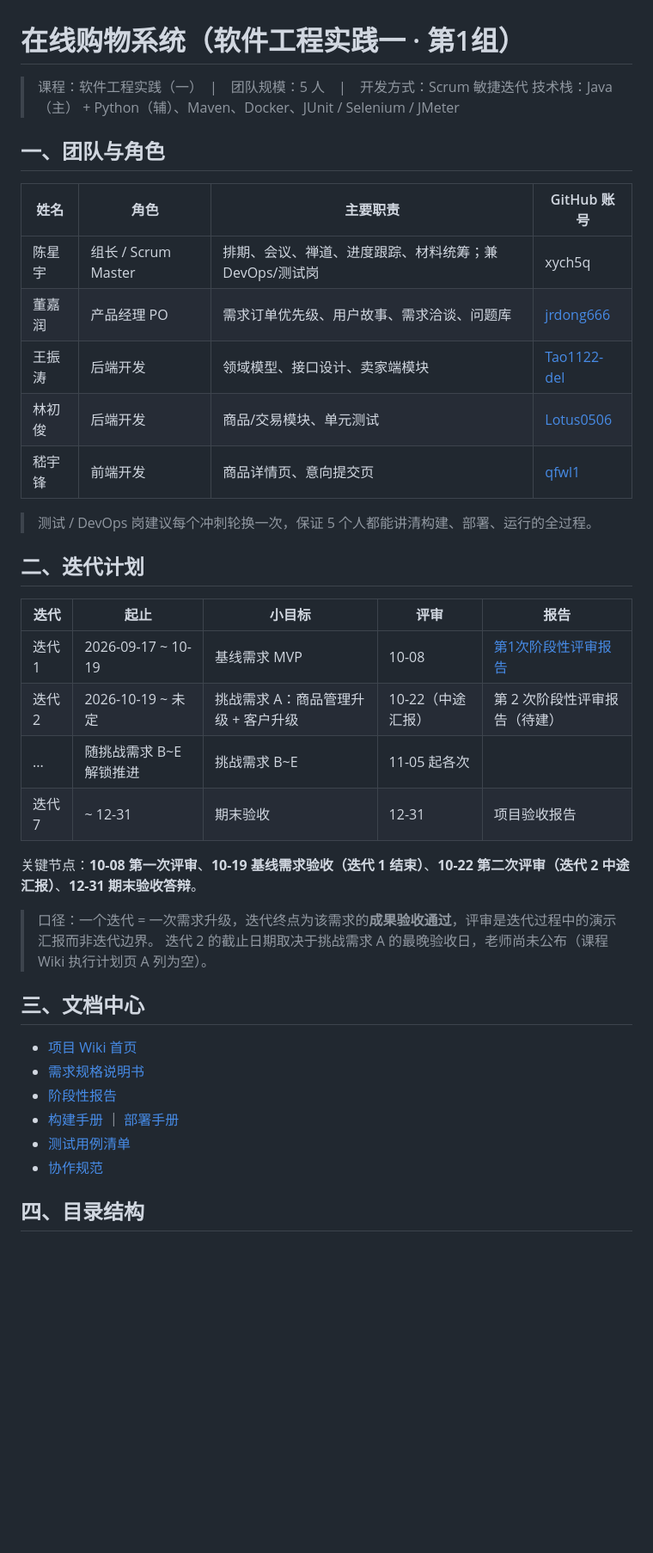
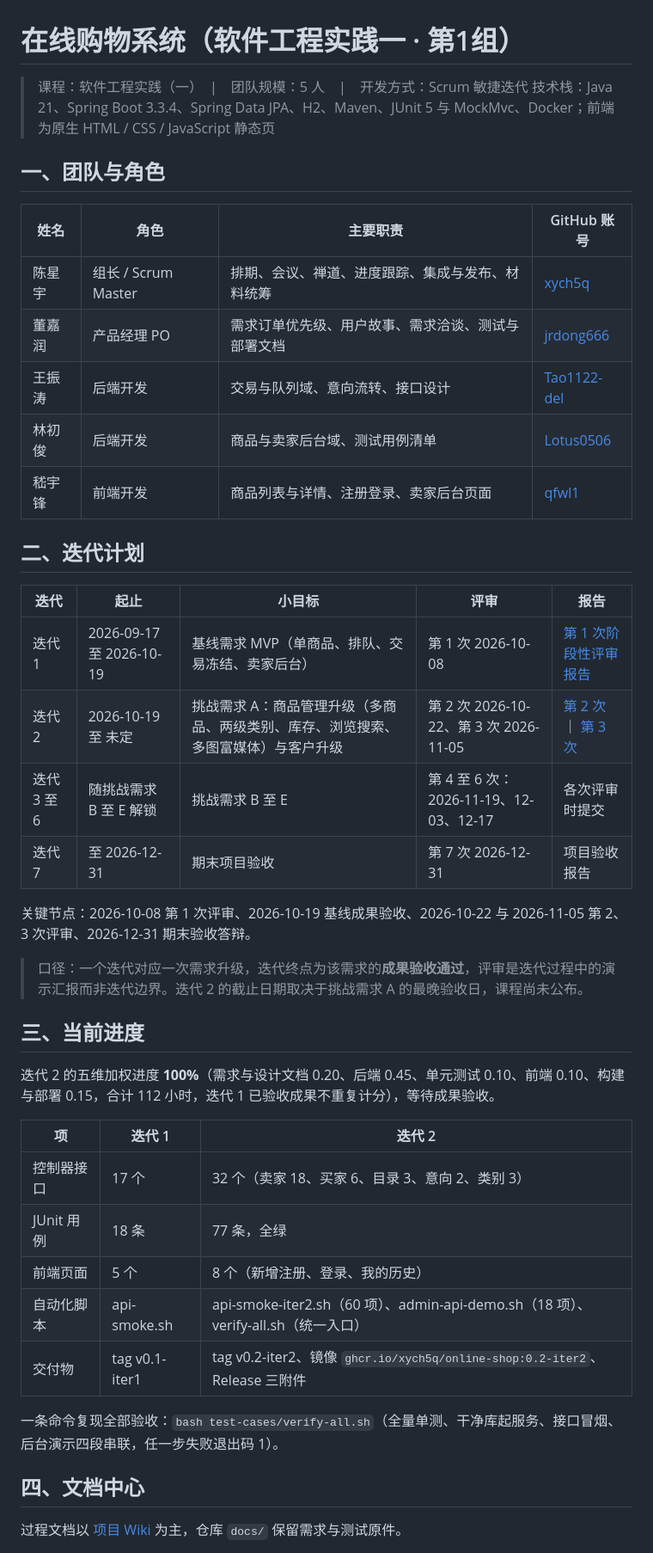
Before and after one commit to xych5q/online-shop, a Markdown page: README.md, the part around one of its changes. Shown at 86% size. GitHub-like rendering; blank space fills up the shorter version.

```diff
--- a/README.md
+++ b/README.md
@@ -1,41 +1,46 @@
 # 在线购物系统（软件工程实践一 · 第1组）
 
 > 课程：软件工程实践（一）　|　团队规模：5 人　|　开发方式：Scrum 敏捷迭代
-> 技术栈：Java（主） + Python（辅）、Maven、Docker、JUnit / Selenium / JMeter
+> 技术栈：Java 21、Spring Boot 3.3.4、Spring Data JPA、H2、Maven、JUnit 5 与 MockMvc、Docker；前端为原生 HTML / CSS / JavaScript 静态页
 
 ## 一、团队与角色
 
 | 姓名 | 角色 | 主要职责 | GitHub 账号 |
 | --- | --- | --- | --- |
-| 陈星宇 | 组长 / Scrum Master | 排期、会议、禅道、进度跟踪、材料统筹；兼 DevOps/测试岗 | xych5q |
-| 董嘉润 | 产品经理 PO | 需求订单优先级、用户故事、需求洽谈、问题库 | [jrdong666](https://github.com/jrdong666) |
-| 王振涛 | 后端开发 | 领域模型、接口设计、卖家端模块 | [Tao1122-del](https://github.com/Tao1122-del) |
-| 林初俊 | 后端开发 | 商品/交易模块、单元测试 | [Lotus0506](https://github.com/Lotus0506) |
-| 嵇宇锋 | 前端开发 | 商品详情页、意向提交页 | [qfwl1](https://github.com/qfwl1) |
-
-> 测试 / DevOps 岗建议每个冲刺轮换一次，保证 5 个人都能讲清构建、部署、运行的全过程。
+| 陈星宇 | 组长 / Scrum Master | 排期、会议、禅道、进度跟踪、集成与发布、材料统筹 | [xych5q](https://github.com/xych5q) |
+| 董嘉润 | 产品经理 PO | 需求订单优先级、用户故事、需求洽谈、测试与部署文档 | [jrdong666](https://github.com/jrdong666) |
+| 王振涛 | 后端开发 | 交易与队列域、意向流转、接口设计 | [Tao1122-del](https://github.com/Tao1122-del) |
+| 林初俊 | 后端开发 | 商品与卖家后台域、测试用例清单 | [Lotus0506](https://github.com/Lotus0506) |
+| 嵇宇锋 | 前端开发 | 商品列表与详情、注册登录、卖家后台页面 | [qfwl1](https://github.com/qfwl1) |
 
 ## 二、迭代计划
 
 | 迭代 | 起止 | 小目标 | 评审 | 报告 |
 | --- | --- | --- | --- | --- |
-| 迭代 1 | 2026-09-17 ~ 10-19 | 基线需求 MVP | 10-08 | [第1次阶段性评审报告](docs/reports/第1次阶段性评审报告.md) |
-| 迭代 2 | 2026-10-19 ~ 未定 | 挑战需求 A：商品管理升级 + 客户升级 | 10-22（中途汇报） | 第 2 次阶段性评审报告（待建） |
-| ... | 随挑战需求 B~E 解锁推进 | 挑战需求 B~E | 11-05 起各次 |  |
-| 迭代 7 | ~ 12-31 | 期末验收 | 12-31 | 项目验收报告 |
+| 迭代 1 | 2026-09-17 至 2026-10-19 | 基线需求 MVP（单商品、排队、交易冻结、卖家后台） | 第 1 次 2026-10-08 | [第 1 次阶段性评审报告](https://github.com/xych5q/online-shop/wiki/第1次阶段性评审报告) |
+| 迭代 2 | 2026-10-19 至 未定 | 挑战需求 A：商品管理升级（多商品、两级类别、库存、浏览搜索、多图富媒体）与客户升级 | 第 2 次 2026-10-22、第 3 次 2026-11-05 | [第 2 次](https://github.com/xych5q/online-shop/wiki/第2次阶段性评审报告) ｜ [第 3 次](https://github.com/xych5q/online-shop/wiki/第3次阶段性评审报告) |
+| 迭代 3 至 6 | 随挑战需求 B 至 E 解锁 | 挑战需求 B 至 E | 第 4 至 6 次：2026-11-19、12-03、12-17 | 各次评审时提交 |
+| 迭代 7 | 至 2026-12-31 | 期末项目验收 | 第 7 次 2026-12-31 | 项目验收报告 |
 
-关键节点：**10-08 第一次评审**、**10-19 基线需求验收（迭代 1 结束）**、**10-22 第二次评审（迭代 2 中途汇报）**、**12-31 期末验收答辩**。
+关键节点：2026-10-08 第 1 次评审、2026-10-19 基线成果验收、2026-10-22 与 2026-11-05 第 2、3 次评审、2026-12-31 期末验收答辩。
 
-> 口径：一个迭代 = 一次需求升级，迭代终点为该需求的**成果验收通过**，评审是迭代过程中的演示汇报而非迭代边界。
-> 迭代 2 的截止日期取决于挑战需求 A 的最晚验收日，老师尚未公布（课程 Wiki 执行计划页 A 列为空）。
+> 口径：一个迭代对应一次需求升级，迭代终点为该需求的**成果验收通过**，评审是迭代过程中的演示汇报而非迭代边界。迭代 2 的截止日期取决于挑战需求 A 的最晚验收日，课程尚未公布。
 
-## 三、文档中心
+## 三、当前进度
 
-- [项目 Wiki 首页](https://github.com/xych5q/online-shop/wiki)
-- [需求规格说明书](docs/requirements/)
-- [阶段性报告](docs/reports/)
-- [构建手册](build/构建手册.md) ｜ [部署手册](deploy/部署手册.md)
-- [测试用例清单](test-cases/测试用例清单.md)
-- [协作规范](CONTRIBUTING.md)
+迭代 2 的五维加权进度 **100%**（需求与设计文档 0.20、后端 0.45、单元测试 0.10、前端 0.10、构建与部署 0.15，合计 112 小时，迭代 1 已验收成果不重复计分），等待成果验收。
 
-## 四、目录结构
+| 项 | 迭代 1 | 迭代 2 |
+| --- | --- | --- |
+| 控制器接口 | 17 个 | 32 个（卖家 18、买家 6、目录 3、意向 2、类别 3） |
+| JUnit 用例 | 18 条 | 77 条，全绿 |
+| 前端页面 | 5 个 | 8 个（新增注册、登录、我的历史） |
+| 自动化脚本 | api-smoke.sh | api-smoke-iter2.sh（60 项）、admin-api-demo.sh（18 项）、verify-all.sh（统一入口） |
+| 交付物 | tag v0.1-iter1 | tag v0.2-iter2、镜像 `ghcr.io/xych5q/online-shop:0.2-iter2`、Release 三附件 |
+
+一条命令复现全部验收：`bash test-cases/verify-all.sh`（全量单测、干净库起服务、接口冒烟、后台演示四段串联，任一步失败退出码 1）。
+
+## 四、文档中心
+
+过程文档以 [项目 Wiki](https://github.com/xych5q/online-shop/wiki) 为主，仓库 `docs/` 保留需求与测试原件。
+
```
Also changed, not shown: other parts of README.md (+39 -17 lines).
